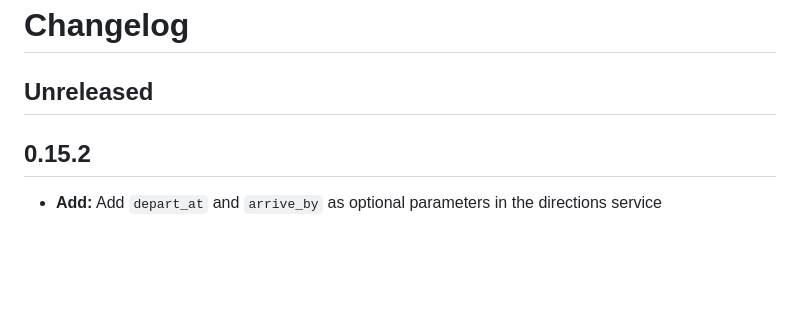
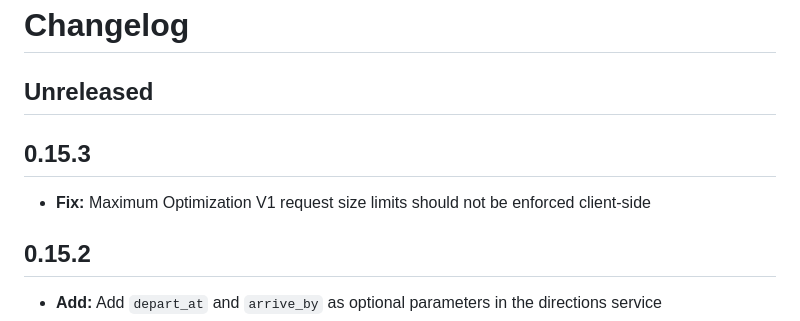
Before and after one commit to mapbox/mapbox-sdk-js, a Markdown page: CHANGELOG.md, the part around the change. Drawn GitHub-style; blank space fills up the shorter version.

Commit message:
Update CHANGELOG.md
Prepare v0.15.3

```diff
--- a/CHANGELOG.md
+++ b/CHANGELOG.md
@@ -1,6 +1,10 @@
 # Changelog
 
 ## Unreleased
+
+## 0.15.3
+
+- **Fix:** Maximum Optimization V1 request size limits should not be enforced client-side
 
 ## 0.15.2
 
```
